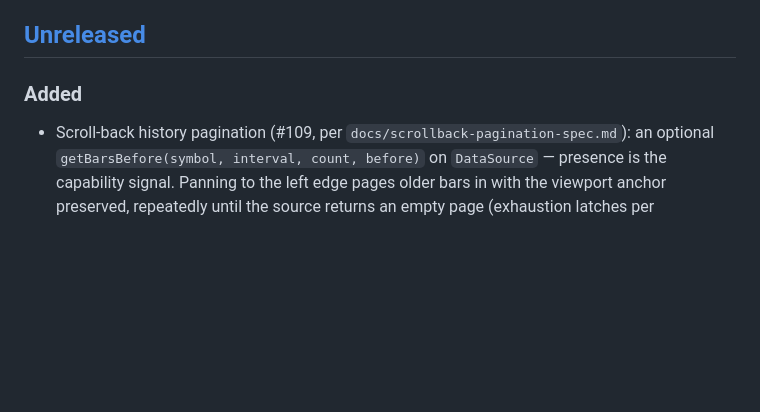
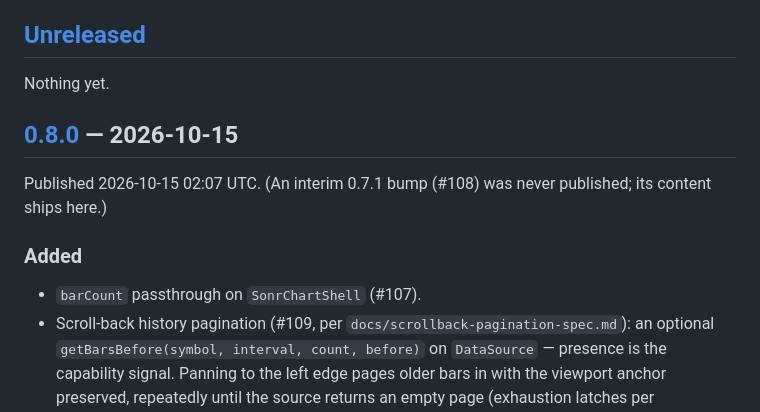
Before and after one commit to rioaxyz/sonrchart, a Markdown page: CHANGELOG.md, the part around one of its changes. GitHub-like rendering; blank space fills up the shorter version.

```diff
--- a/CHANGELOG.md
+++ b/CHANGELOG.md
@@ -4,7 +4,14 @@ All notable changes to `@rioaxyz/sonrchart`, per **published npm version**. Each
 
 ## [Unreleased]
 
+Nothing yet.
+
+## [0.8.0] — 2026-10-15
+
+Published 2026-10-15 02:07 UTC. (An interim 0.7.1 bump (#108) was never published; its content ships here.)
+
 ### Added
+- `barCount` passthrough on `SonrChartShell` (#107).
 - Scroll-back history pagination (#109, per `docs/scrollback-pagination-spec.md`): an optional `getBarsBefore(symbol, interval, count, before)` on `DataSource` — presence is the capability signal. Panning to the left edge pages older bars in with the viewport anchor preserved, repeatedly until the source returns an empty page (exhaustion latches per symbol/interval and resets on switch). Pages are seam-guarded (strictly-older, strictly-ascending; a pathological page degrades to shorter history, never corruption), single-flight with stale responses discarded on symbol switches, and failed pages re-arm behind a 2s cooldown. Datasources without the method behave exactly as before. `sanitizeOlderBars` and `PAGE_RETRY_COOLDOWN_MS` exported.
 
 ## [0.7.0] — 2026-10-14
```
Also changed, not shown: other parts of CHANGELOG.md (+2 -1 lines).
